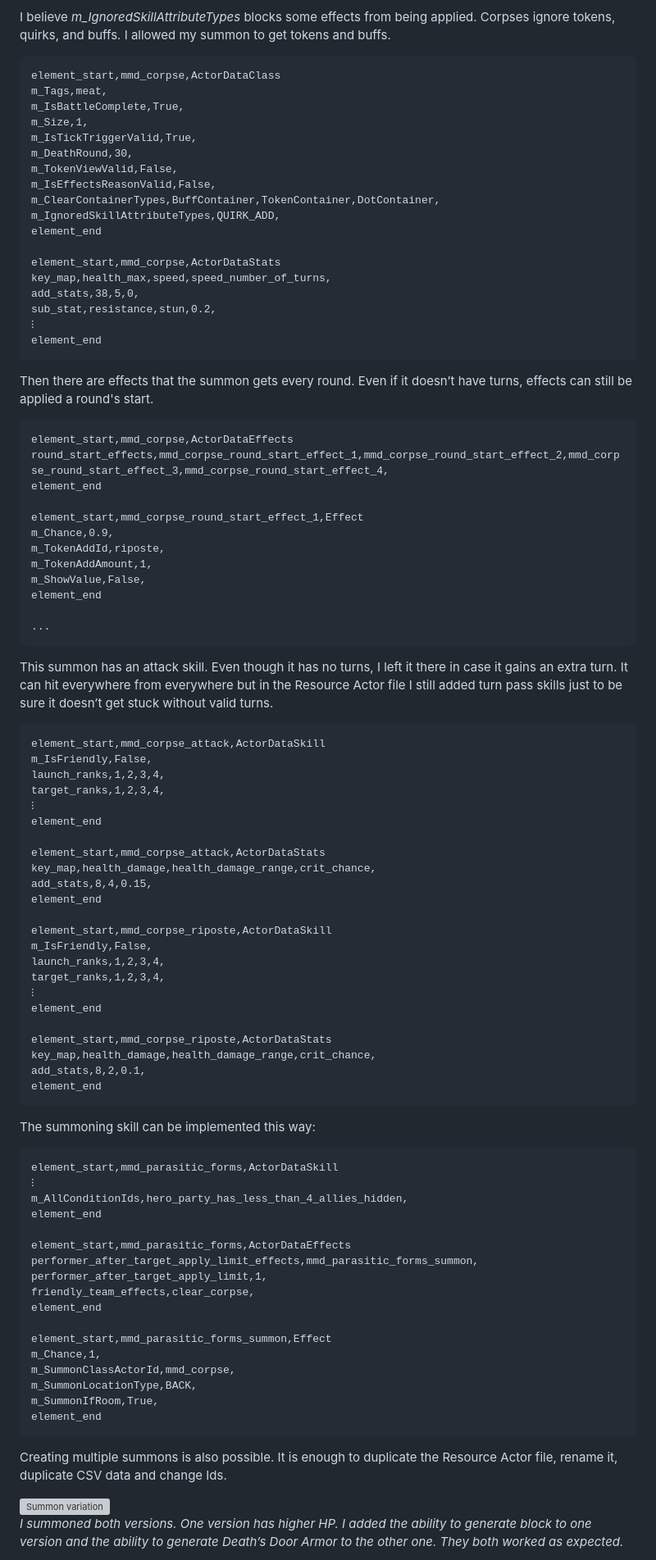
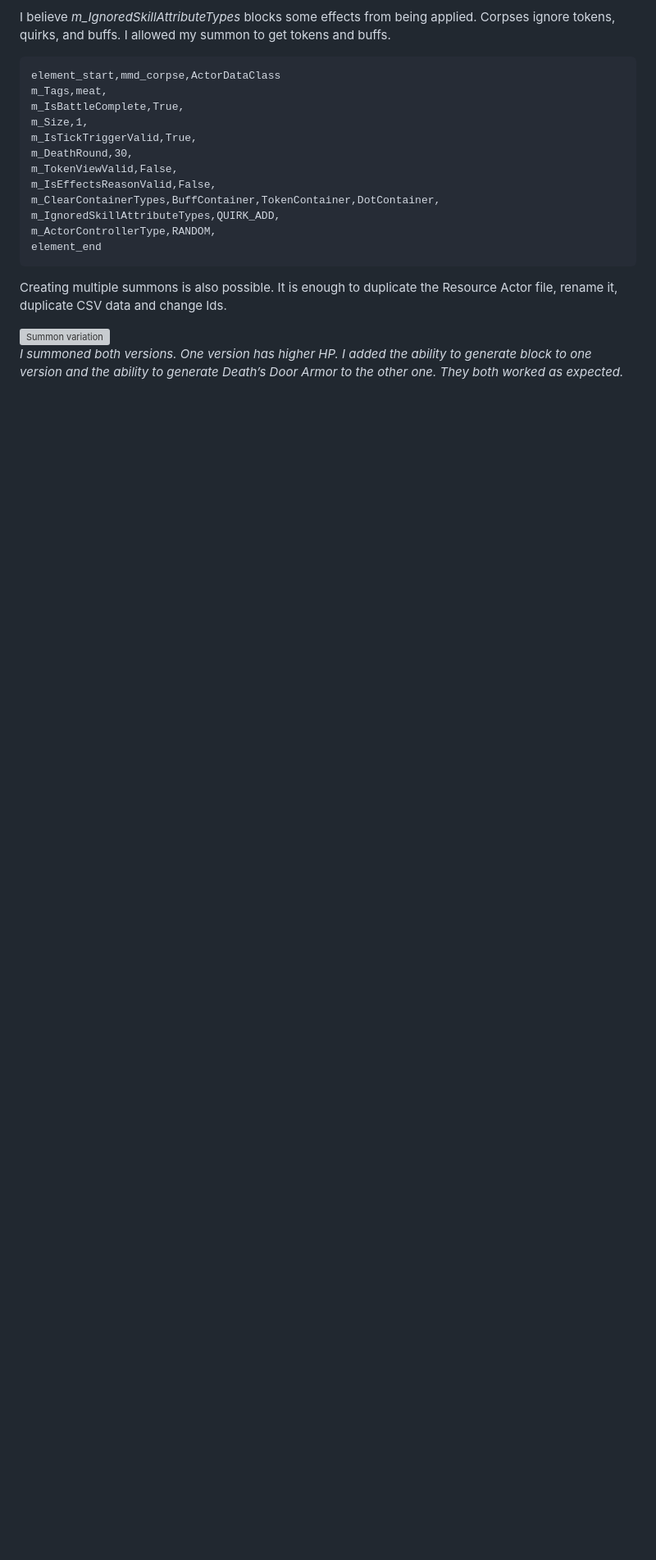
Before and after one commit to dnauu-bmsotc/DD2-Hero-Mod-Metamorph, a Markdown page: README.md, the part around one of its changes. Shown at 82% size. Rendered like a GitHub page; blank space fills up the shorter version; grey boxes are pictures that could not be loaded.

````diff
--- a/README.md
+++ b/README.md
@@ -3250,77 +3287,7 @@ m_TokenViewValid,False,
 m_IsEffectsReasonValid,False,
 m_ClearContainerTypes,BuffContainer,TokenContainer,DotContainer,
 m_IgnoredSkillAttributeTypes,QUIRK_ADD,
-element_end
-
-element_start,mmd_corpse,ActorDataStats
-key_map,health_max,speed,speed_number_of_turns,
-add_stats,38,5,0,
-sub_stat,resistance,stun,0.2,
-⁝
-element_end
-```
-
-Then there are effects that the summon gets every round. Even if it doesn’t have turns, effects can still be applied a round's start.
-```csv
-element_start,mmd_corpse,ActorDataEffects
-round_start_effects,mmd_corpse_round_start_effect_1,mmd_corpse_round_start_effect_2,mmd_corpse_round_start_effect_3,mmd_corpse_round_start_effect_4,
-element_end
-
-element_start,mmd_corpse_round_start_effect_1,Effect
-m_Chance,0.9,
-m_TokenAddId,riposte,
-m_TokenAddAmount,1,
-m_ShowValue,False,
-element_end
-
-...
-```
-
-This summon has an attack skill. Even though it has no turns, I left it there in case it gains an extra turn. It can hit everywhere from everywhere but in the Resource Actor file I still added turn pass skills just to be sure it doesn’t get stuck without valid turns.
-```csv
-element_start,mmd_corpse_attack,ActorDataSkill
-m_IsFriendly,False,
-launch_ranks,1,2,3,4,
-target_ranks,1,2,3,4,
-⁝
-element_end
-
-element_start,mmd_corpse_attack,ActorDataStats
-key_map,health_damage,health_damage_range,crit_chance,
-add_stats,8,4,0.15,
-element_end
-
-element_start,mmd_corpse_riposte,ActorDataSkill
-m_IsFriendly,False,
-launch_ranks,1,2,3,4,
-target_ranks,1,2,3,4,
-⁝
-element_end
-
-element_start,mmd_corpse_riposte,ActorDataStats
-key_map,health_damage,health_damage_range,crit_chance,
-add_stats,8,2,0.1,
-element_end
-```
-
-The summoning skill can be implemented this way:
-```csv
-element_start,mmd_parasitic_forms,ActorDataSkill
-⁝
-m_AllConditionIds,hero_party_has_less_than_4_allies_hidden,
-element_end
-
-element_start,mmd_parasitic_forms,ActorDataEffects
-performer_after_target_apply_limit_effects,mmd_parasitic_forms_summon,
-performer_after_target_apply_limit,1,
-friendly_team_effects,clear_corpse,
-element_end
-
-element_start,mmd_parasitic_forms_summon,Effect
-m_Chance,1,
-m_SummonClassActorId,mmd_corpse,
-m_SummonLocationType,BACK,
-m_SummonIfRoom,True,
+m_ActorControllerType,RANDOM,
 element_end
 ```
 
````
Also changed, not shown: other parts of README.md (+72 -33 lines), images/summon_10.png (added), images/summon_11.png (added), images/summon_2.png, images/summon_4.png, 3 other files.
